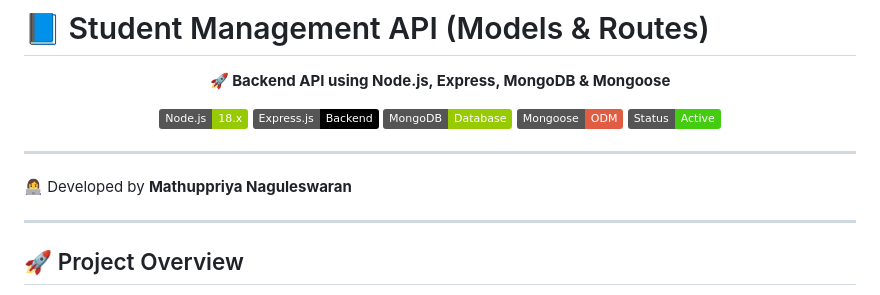
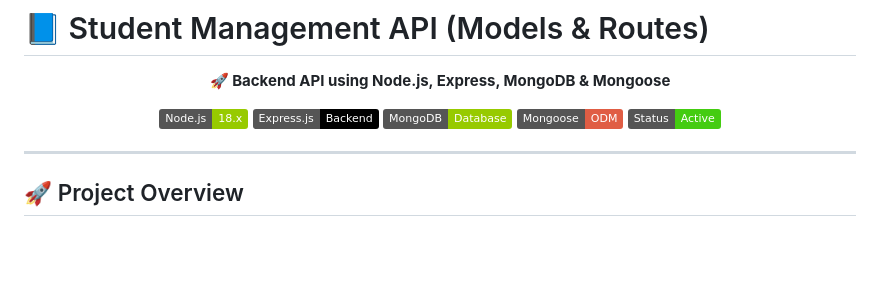
Before and after one commit to mathuppriya-dev/web-mobile-tech-lab, a Markdown page: Student_Management/README.md, the part around the change. Drawn GitHub-style; badges without logos; blank space fills up the shorter version.

Commit message:
Remove developer name from README
Removed developer attribution from the README.

```diff
--- a/Student_Management/README.md
+++ b/Student_Management/README.md
@@ -11,10 +11,6 @@
   <img src="https://img.shields.io/badge/Mongoose-ODM-red">
   <img src="https://img.shields.io/badge/Status-Active-success">
 </p>
-
----
-
-👩‍💻 Developed by **Mathuppriya Naguleswaran**
 
 ---
 
```
